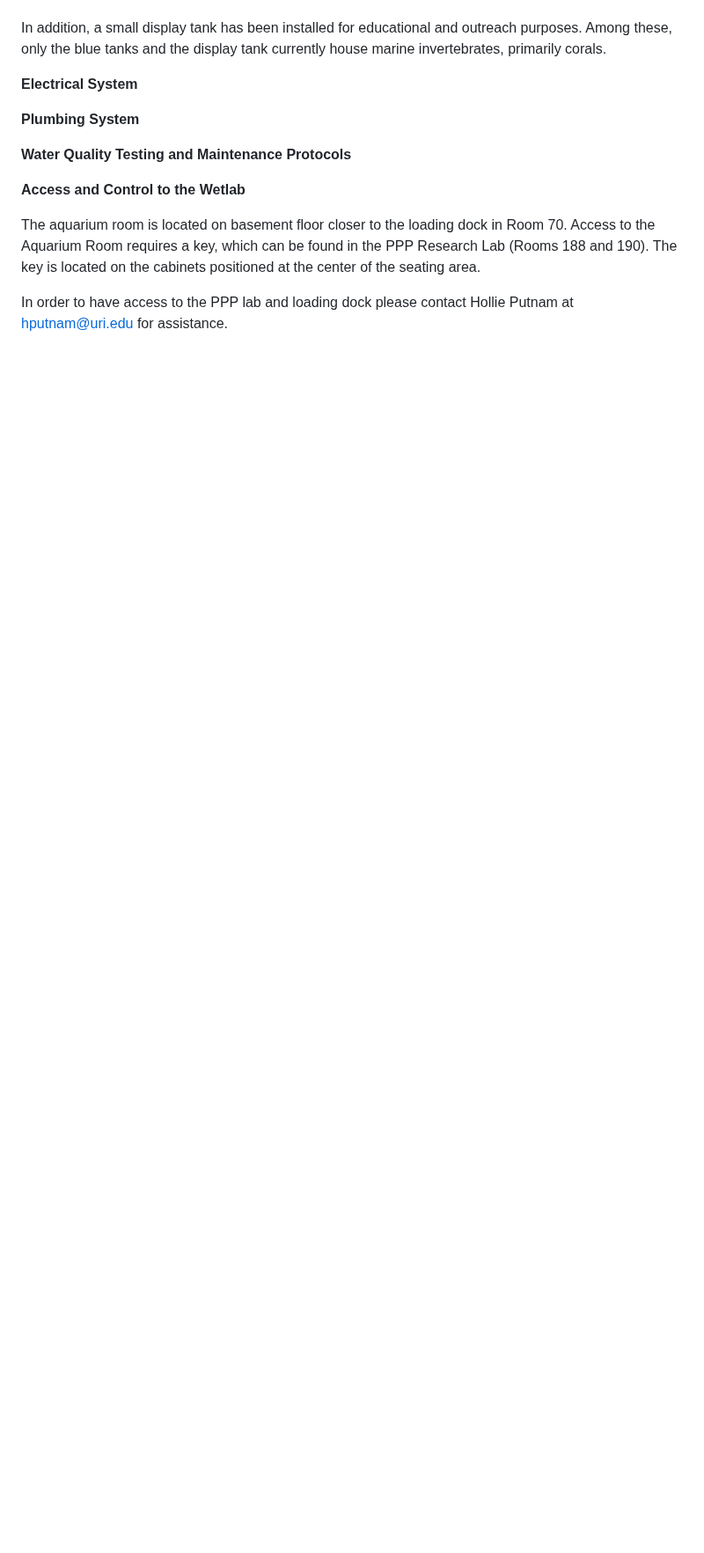
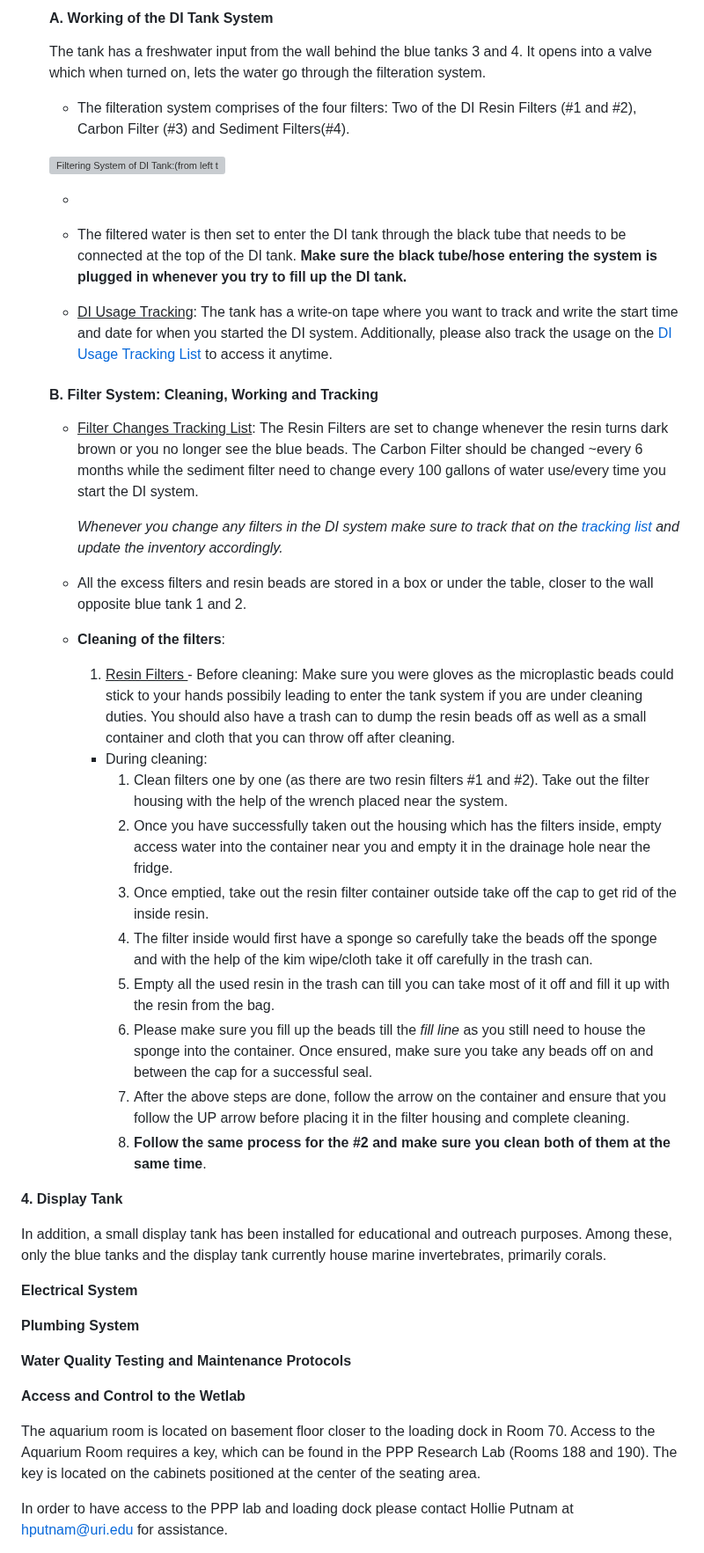
Before and after one commit to Putnam-Lab/CBLS_Wetlab, a Markdown page: CBLS_Wetlab_Protocols/README.md, the part around one of its changes. Shown at 88% size. Rendered like a GitHub page; blank space fills up the shorter version; grey boxes are pictures that could not be loaded.

```diff
--- a/CBLS_Wetlab_Protocols/README.md
+++ b/CBLS_Wetlab_Protocols/README.md
@@ -72,4 +72,49 @@ For [Electrical]() and [Plumbing]() overview and troubleshooting take a look at
 
+    [Add image of the filter system here]: #
+
+   #### A. Working of the DI Tank System
+   The tank has a freshwater input from the wall behind the blue tanks 3 and 4. It opens into a valve which when turned on, lets the water go through the filteration system.
+
+   - The filteration system comprises of the four filters: Two of the DI Resin Filters (#1 and #2), Carbon Filter (#3) and Sediment Filters(#4).
+
+   ![Filtering System of DI Tank:(from left to right) Resin Filters (#1 and #2, ), Carbon Filter (#3) and Sediment Filter(#4).]()
+
+   - [Add details about the tube and after talking to ZD]: #
+
+   - The filtered water is then set to enter the DI tank through the black tube that needs to be connected at the top of the DI tank. **Make sure the black tube/hose entering the system is plugged in whenever you try to fill up the DI tank.**
+
+   - <ins> DI Usage Tracking</ins>: The tank has a write-on tape where you want to track and write the start time and date for when you started the DI system. Additionally, please also track the usage on the [DI Usage Tracking List](https://docs.google.com/spreadsheets/d/1DfGLbhAiS6tukkbXZKDrpdcE7gNNn-d_7p-FiyXCfZA/edit?gid=102907495#gid=102907495) to access it anytime.
+
+   #### B. Filter System: Cleaning, Working and Tracking
+
+   - <ins>Filter Changes Tracking List</ins>: The Resin Filters are set to change whenever the resin turns dark brown or you no longer see the blue beads. The Carbon Filter should be changed ~every 6 months while the sediment filter need to change every 100 gallons of water use/every time you start the DI system.
+
+     *Whenever you change any filters in the DI system make sure to track that on the [tracking list](https://docs.google.com/spreadsheets/d/1DfGLbhAiS6tukkbXZKDrpdcE7gNNn-d_7p-FiyXCfZA/edit?gid=102907495#gid=102907495) and update the inventory accordingly.*
+
+   - All the excess filters and resin beads are stored in a box or under the table, closer to the wall opposite blue tank 1 and 2.
+
+
+
+   - **Cleaning of the filters**:
+     1. <ins> Resin Filters </ins>- Before cleaning: Make sure you were gloves as the microplastic beads could stick to your hands possibily leading to enter the tank system if you are under cleaning duties. You should also have a trash can to dump the resin beads off as well as a small container and cloth that you can throw off after cleaning.
+     - During cleaning:
+       1. Clean filters one by one (as there are two resin filters #1 and #2). Take out the filter housing with the help of the wrench placed near the system.
+       2. Once you have successfully taken out the housing which has the filters inside, empty access water into the container near you and empty it in the drainage hole near the fridge.
+       3. Once emptied, take out the resin filter container outside take off the cap to get rid of the inside resin.
+       4. The filter inside would first have a sponge so carefully take the beads off the sponge and with the help of the kim wipe/cloth take it off carefully in the trash can.
+       5. Empty all the used resin in the trash can till you can take most of it off and fill it up with the resin from the bag.
+       6. Please make sure you fill up the beads till the *fill line* as you still need to house the sponge into the container. Once ensured, make sure you take any beads off on and between the cap for a successful seal.
+       7. After the above steps are done, follow the arrow on the container and ensure that you follow the UP arrow before placing it in the filter housing and complete cleaning.
+       8. **Follow the same process for the #2 and make sure you clean both of them at the same time**.
+
+
+
+
+
+
+
+
+ **4. Display Tank**
 
  In addition, a small display tank has been installed for educational and outreach purposes. Among these, only the blue tanks and the display tank currently house marine invertebrates, primarily corals.
 
```
Also changed, not shown: other parts of CBLS_Wetlab_Protocols/README.md (+5 -5 lines).
